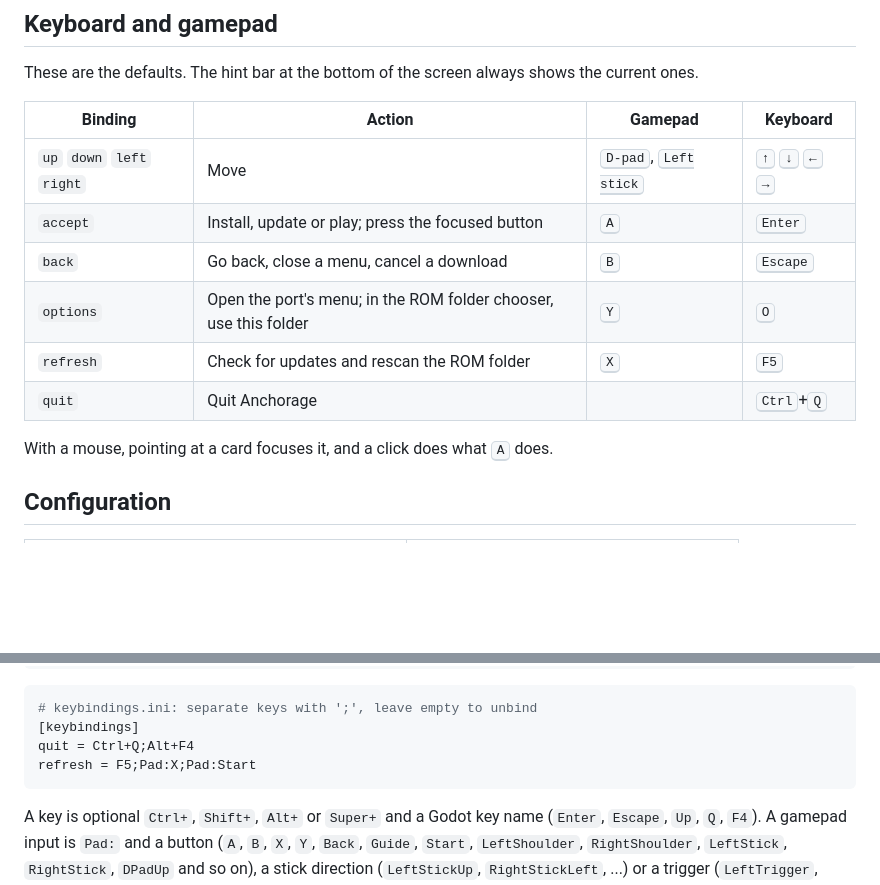
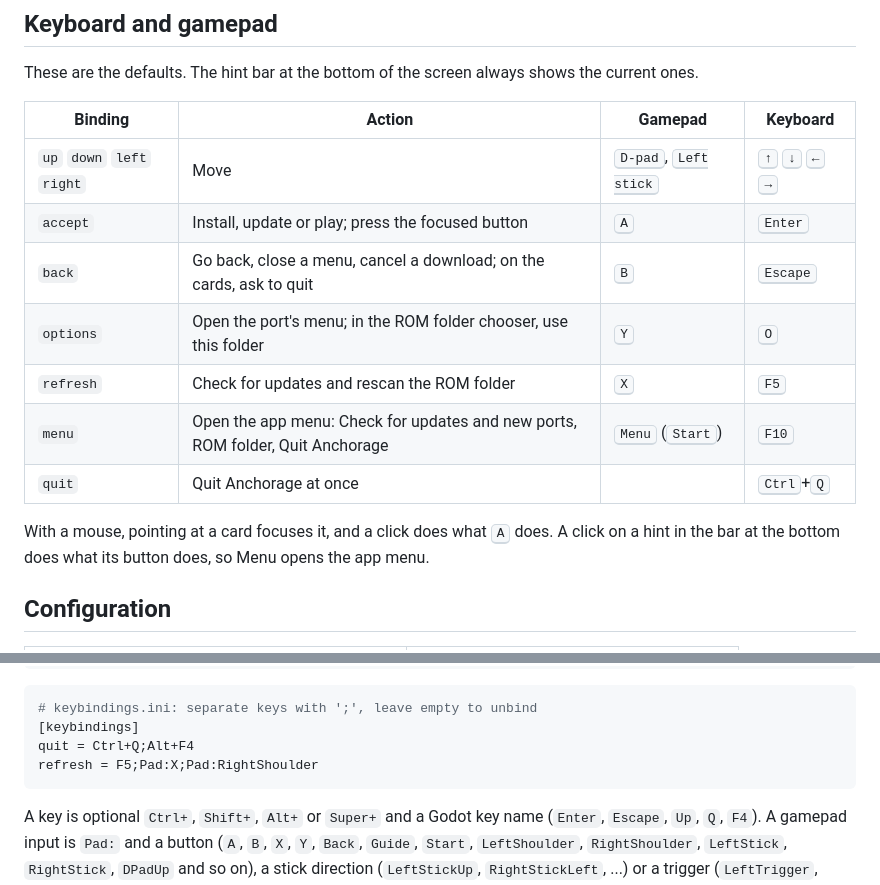
Before and after one commit to DisposableSoftware/anchorage, a Markdown page: README.md, 2 parts joined by grey strips. Drawn GitHub-style; blank space fills up the shorter version.

````diff
--- a/README.md
+++ b/README.md
@@ -232,12 +237,15 @@ ones.
 |---|---|---|---|
 | `up` `down` `left` `right` | Move | <kbd>D-pad</kbd>, <kbd>Left stick</kbd> | <kbd>↑</kbd> <kbd>↓</kbd> <kbd>←</kbd> <kbd>→</kbd> |
 | `accept` | Install, update or play; press the focused button | <kbd>A</kbd> | <kbd>Enter</kbd> |
-| `back` | Go back, close a menu, cancel a download | <kbd>B</kbd> | <kbd>Escape</kbd> |
+| `back` | Go back, close a menu, cancel a download; on the cards, ask to quit | <kbd>B</kbd> | <kbd>Escape</kbd> |
 | `options` | Open the port's menu; in the ROM folder chooser, use this folder | <kbd>Y</kbd> | <kbd>O</kbd> |
 | `refresh` | Check for updates and rescan the ROM folder | <kbd>X</kbd> | <kbd>F5</kbd> |
-| `quit` | Quit Anchorage | | <kbd>Ctrl</kbd>+<kbd>Q</kbd> |
+| `menu` | Open the app menu: Check for updates and new ports, ROM folder, Quit Anchorage | <kbd>Menu</kbd> (<kbd>Start</kbd>) | <kbd>F10</kbd> |
+| `quit` | Quit Anchorage at once | | <kbd>Ctrl</kbd>+<kbd>Q</kbd> |
 
-With a mouse, pointing at a card focuses it, and a click does what <kbd>A</kbd> does.
+With a mouse, pointing at a card focuses it, and a click does what <kbd>A</kbd> does. A
+click on a hint in the bar at the bottom does what its button does, so Menu opens the app
+menu.
 
 ## Configuration
 
@@ -284,7 +292,7 @@ check_updates = true
 # keybindings.ini: separate keys with ';', leave empty to unbind
 [keybindings]
 quit = Ctrl+Q;Alt+F4
-refresh = F5;Pad:X;Pad:Start
+refresh = F5;Pad:X;Pad:RightShoulder
 ```
 
 A key is optional `Ctrl+`, `Shift+`, `Alt+` or `Super+` and a Godot key name (`Enter`,
````
Also changed, not shown: other parts of README.md (+7 -2 lines), docs/screenshots/home.png, docs/screenshots/installing.png, docs/screenshots/latte.png, docs/screenshots/menu.png, docs/screenshots/rom-folder.png.
